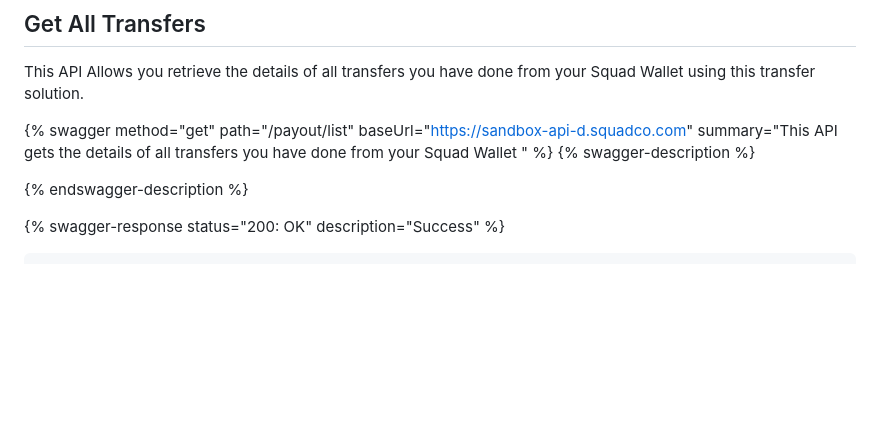
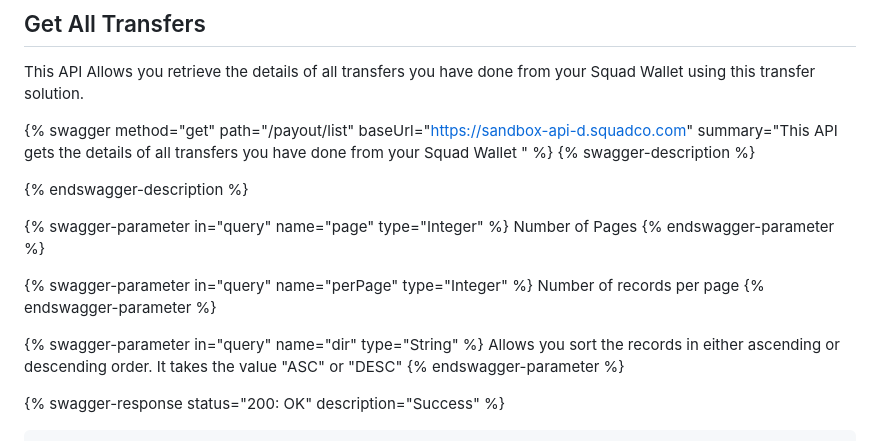
Before and after one commit to Emeka-Uche/XDocumentation, a Markdown page: transfer-api.md, the part around the change. Rendered like a GitHub page; blank space fills up the shorter version.

Commit message:
GITBOOK-382: change request with no subject merged in GitBook

````diff
--- a/transfer-api.md
+++ b/transfer-api.md
@@ -271,6 +271,18 @@ This API Allows you retrieve the details of all transfers you have done from you
 
 {% endswagger-description %}
 
+{% swagger-parameter in="query" name="page" type="Integer" %}
+Number of Pages
+{% endswagger-parameter %}
+
+{% swagger-parameter in="query" name="perPage" type="Integer" %}
+Number of records per page
+{% endswagger-parameter %}
+
+{% swagger-parameter in="query" name="dir" type="String" %}
+Allows you sort the records in either ascending or descending order. It takes the value "ASC" or "DESC"
+{% endswagger-parameter %}
+
 {% swagger-response status="200: OK" description="Success" %}
 ```
 {
````
